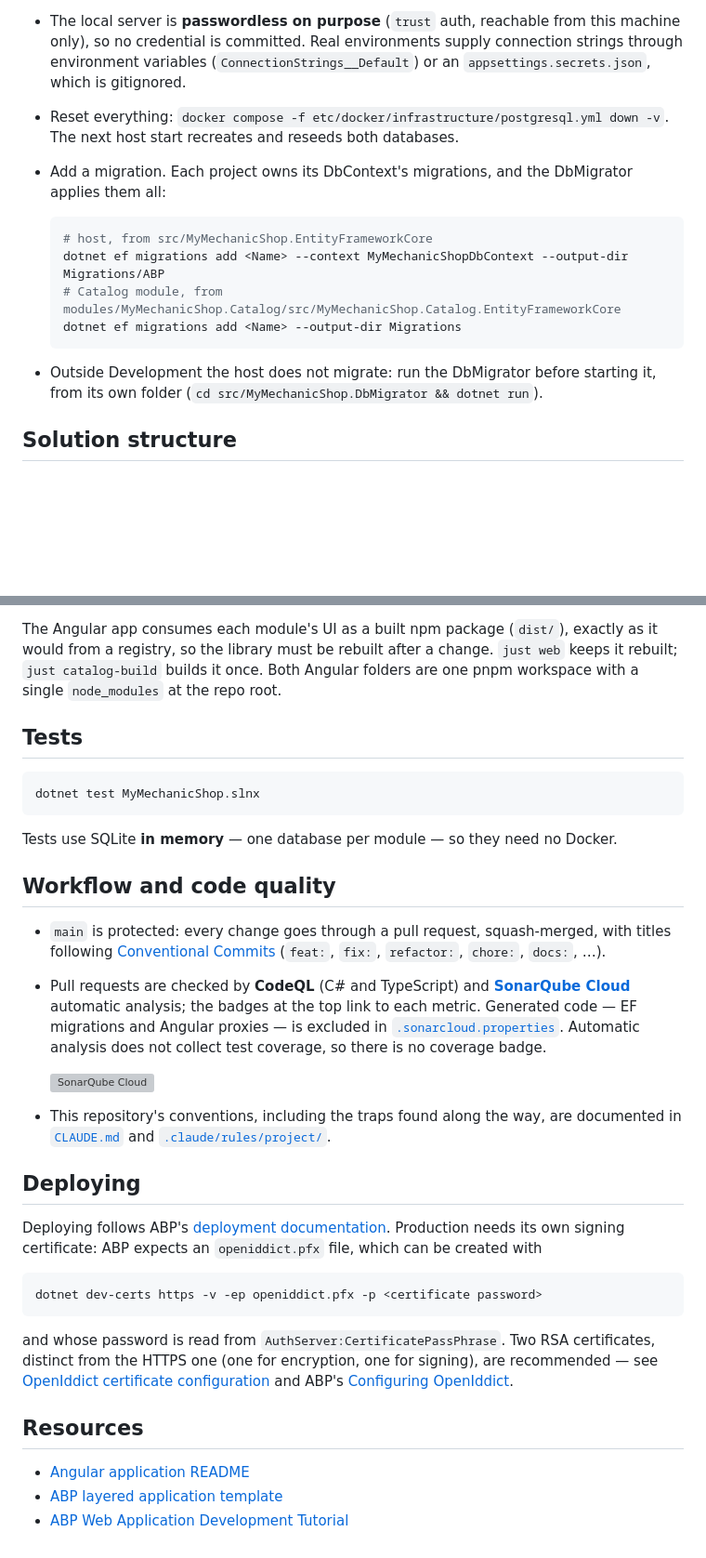
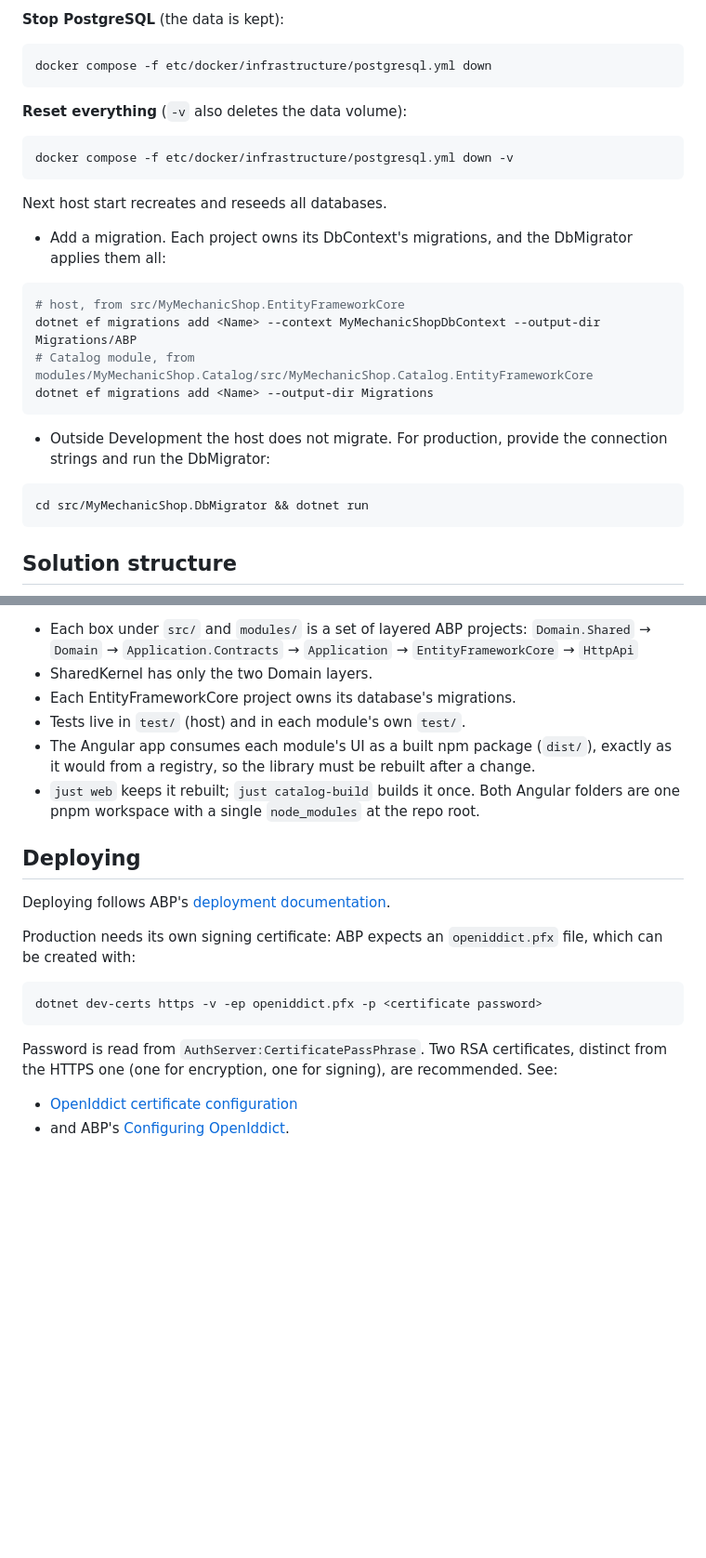
Before and after one commit to gelonezi/my-mechanic-shop, a Markdown page: README.md, 2 parts joined by grey strips. Shown at 93% size. Rendered like a GitHub page; blank space fills up the shorter version; grey boxes are pictures that could not be loaded.

````diff
--- a/README.md
+++ b/README.md
@@ -78,22 +73,32 @@ PostgreSQL 18 runs in Docker with two databases on one server:
 
-* The local server is **passwordless on purpose** (`trust` auth, reachable from this machine
-  only), so no credential is committed. Real environments supply connection strings through
-  environment variables (`ConnectionStrings__Default`) or an `appsettings.secrets.json`, which
-  is gitignored.
-* Reset everything: `docker compose -f etc/docker/infrastructure/postgresql.yml down -v`. The
-  next host start recreates and reseeds both databases.
-* Add a migration. Each project owns its DbContext's migrations, and the DbMigrator applies
-  them all:
+**Stop PostgreSQL** (the data is kept):
 
-  ```bash
-  # host, from src/MyMechanicShop.EntityFrameworkCore
-  dotnet ef migrations add <Name> --context MyMechanicShopDbContext --output-dir Migrations/ABP
-  # Catalog module, from modules/MyMechanicShop.Catalog/src/MyMechanicShop.Catalog.EntityFrameworkCore
-  dotnet ef migrations add <Name> --output-dir Migrations
-  ```
+```bash
+docker compose -f etc/docker/infrastructure/postgresql.yml down
+```
 
-* Outside Development the host does not migrate: run the DbMigrator before starting it,
-  from its own folder (`cd src/MyMechanicShop.DbMigrator && dotnet run`).
+**Reset everything** (`-v` also deletes the data volume):
+
+```bash
+docker compose -f etc/docker/infrastructure/postgresql.yml down -v
+```
+
+Next host start recreates and reseeds all databases.
+
+- Add a migration. Each project owns its DbContext's migrations, and the DbMigrator applies them all:
+
+```bash
+# host, from src/MyMechanicShop.EntityFrameworkCore
+dotnet ef migrations add <Name> --context MyMechanicShopDbContext --output-dir Migrations/ABP
+# Catalog module, from modules/MyMechanicShop.Catalog/src/MyMechanicShop.Catalog.EntityFrameworkCore
+dotnet ef migrations add <Name> --output-dir Migrations
+```
+
+- Outside Development the host does not migrate. For production, provide the connection strings and run the DbMigrator:
+
+```bash
+cd src/MyMechanicShop.DbMigrator && dotnet run
+```
 
 ## Solution structure
 
@@ -114,50 +123,24 @@ PostgreSQL 18 runs in Docker with two databases on one server:
 ```
 
-The Angular app consumes each module's UI as a built npm package (`dist/`), exactly as it
-would from a registry, so the library must be rebuilt after a change. `just web` keeps it
-rebuilt; `just catalog-build` builds it once. Both Angular folders are one pnpm workspace
-with a single `node_modules` at the repo root.
-
-## Tests
-
-```bash
-dotnet test MyMechanicShop.slnx
-```
-
-Tests use SQLite **in memory** — one database per module — so they need no Docker.
-
-## Workflow and code quality
-
-* `main` is protected: every change goes through a pull request, squash-merged, with titles
-  following [Conventional Commits](https://www.conventionalcommits.org) (`feat:`, `fix:`,
-  `refactor:`, `chore:`, `docs:`, …).
-* Pull requests are checked by **CodeQL** (C# and TypeScript) and
-  **[SonarQube Cloud](https://sonarcloud.io/project/overview?id=gelonezi_my-mechanic-shop)**
-  automatic analysis; the badges at the top link to each metric. Generated code — EF
-  migrations and Angular proxies — is excluded in [`.sonarcloud.properties`](.sonarcloud.properties).
-  Automatic analysis does not collect test coverage, so there is no coverage badge.
-
-  [![SonarQube Cloud](https://sonarcloud.io/images/project_badges/sonarcloud-dark.svg)](https://sonarcloud.io/summary/new_code?id=gelonezi_my-mechanic-shop)
-* This repository's conventions, including the traps found along the way, are documented in
-  [`CLAUDE.md`](CLAUDE.md) and [`.claude/rules/project/`](.claude/rules/project/).
+- Each box under `src/` and `modules/` is a set of layered ABP projects: `Domain.Shared` → `Domain` → `Application.Contracts` → `Application` → `EntityFrameworkCore` → `HttpApi`
+- SharedKernel has only the two Domain layers.
+- Each EntityFrameworkCore project owns its database's migrations.
+- Tests live in `test/` (host) and in each module's own `test/`.
+- The Angular app consumes each module's UI as a built npm package (`dist/`), exactly as it would from a registry, so the library must be rebuilt after a change.
+- `just web` keeps it rebuilt; `just catalog-build` builds it once. Both Angular folders are one pnpm workspace with a single `node_modules` at the repo root.
 
 ## Deploying
 
 Deploying follows ABP's [deployment documentation](https://abp.io/docs/latest/Deployment/Index).
-Production needs its own signing certificate: ABP expects an `openiddict.pfx` file, which
-can be created with
+
+Production needs its own signing certificate: ABP expects an `openiddict.pfx` file, which can be created with:
 
 ```bash
 dotnet dev-certs https -v -ep openiddict.pfx -p <certificate password>
 ```
 
-and whose password is read from `AuthServer:CertificatePassPhrase`. Two RSA certificates,
-distinct from the HTTPS one (one for encryption, one for signing), are recommended — see
-[OpenIddict certificate configuration](https://documentation.openiddict.com/configuration/encryption-and-signing-credentials.html#registering-a-certificate-recommended-for-production-ready-scenarios)
-and ABP's [Configuring OpenIddict](https://abp.io/docs/latest/Deployment/Configuring-OpenIddict#production-environment).
+Password is read from `AuthServer:CertificatePassPhrase`.
+Two RSA certificates, distinct from the HTTPS one (one for encryption, one for signing), are recommended. See:
 
-## Resources
-
-* [Angular application README](angular/README.md)
-* [ABP layered application template](https://abp.io/docs/latest/solution-templates/layered-web-application)
-* [ABP Web Application Development Tutorial](https://abp.io/docs/latest/tutorials/book-store/part-1)
+- [OpenIddict certificate configuration](https://documentation.openiddict.com/configuration/encryption-and-signing-credentials.html#registering-a-certificate-recommended-for-production-ready-scenarios)
+- and ABP's [Configuring OpenIddict](https://abp.io/docs/latest/Deployment/Configuring-OpenIddict#production-environment).
````
Also changed, not shown: other parts of README.md (+44 -45 lines), angular/README.md (deleted, +0 -95 lines), 1 other file.
